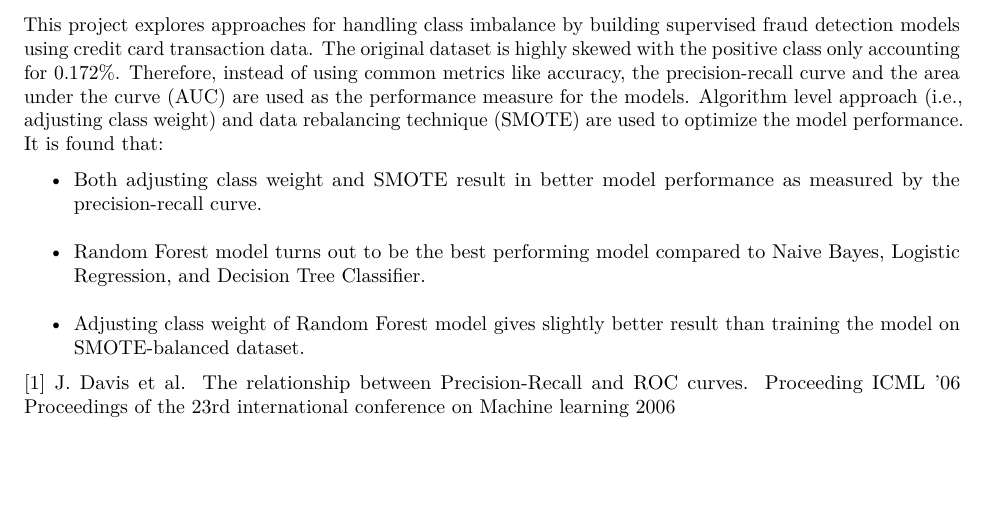
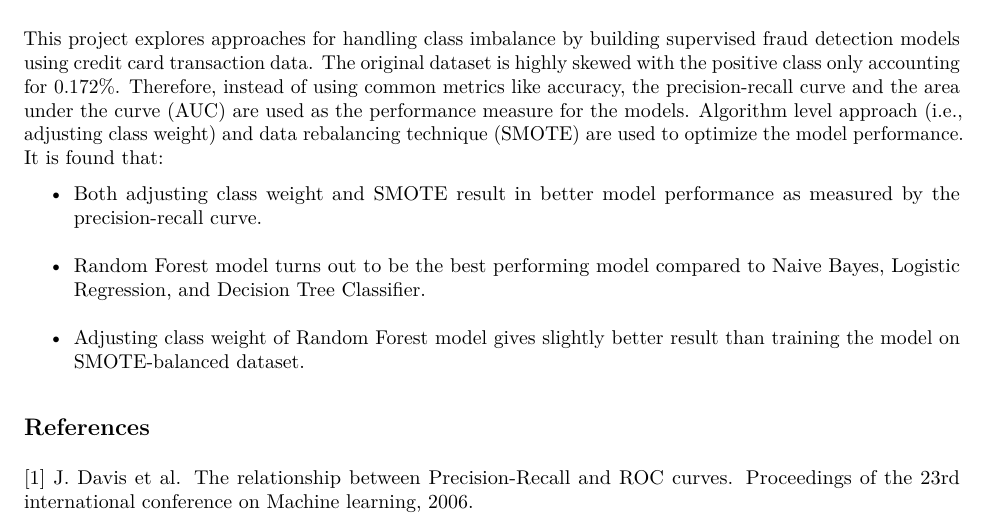
Before and after one commit to yanfei-wu/kaggle, an R Markdown document (fraud/report.Rmd): part of page 7 of 7, cut so that both start at the same text, the shorter picture padded with empty space. The pictures show the output file fraud/report.pdf that the author committed with the source.

Commit message:
fixed reference

```diff
--- a/fraud/report.Rmd
+++ b/fraud/report.Rmd
@@ -82,4 +82,7 @@ This project explores approaches for handling class imbalance by building superv
 * Adjusting class weight of Random Forest model gives slightly better result than training the model on SMOTE-balanced dataset.
 
 
-[1] J. Davis et al. The relationship between Precision-Recall and ROC curves. Proceeding ICML '06 Proceedings of the 23rd international conference on Machine learning 2006
+
+## References
+
+[1] J. Davis et al. The relationship between Precision-Recall and ROC curves. Proceedings of the 23rd international conference on Machine learning, 2006.
```
Also changed, not shown: fraud/report.pdf.
